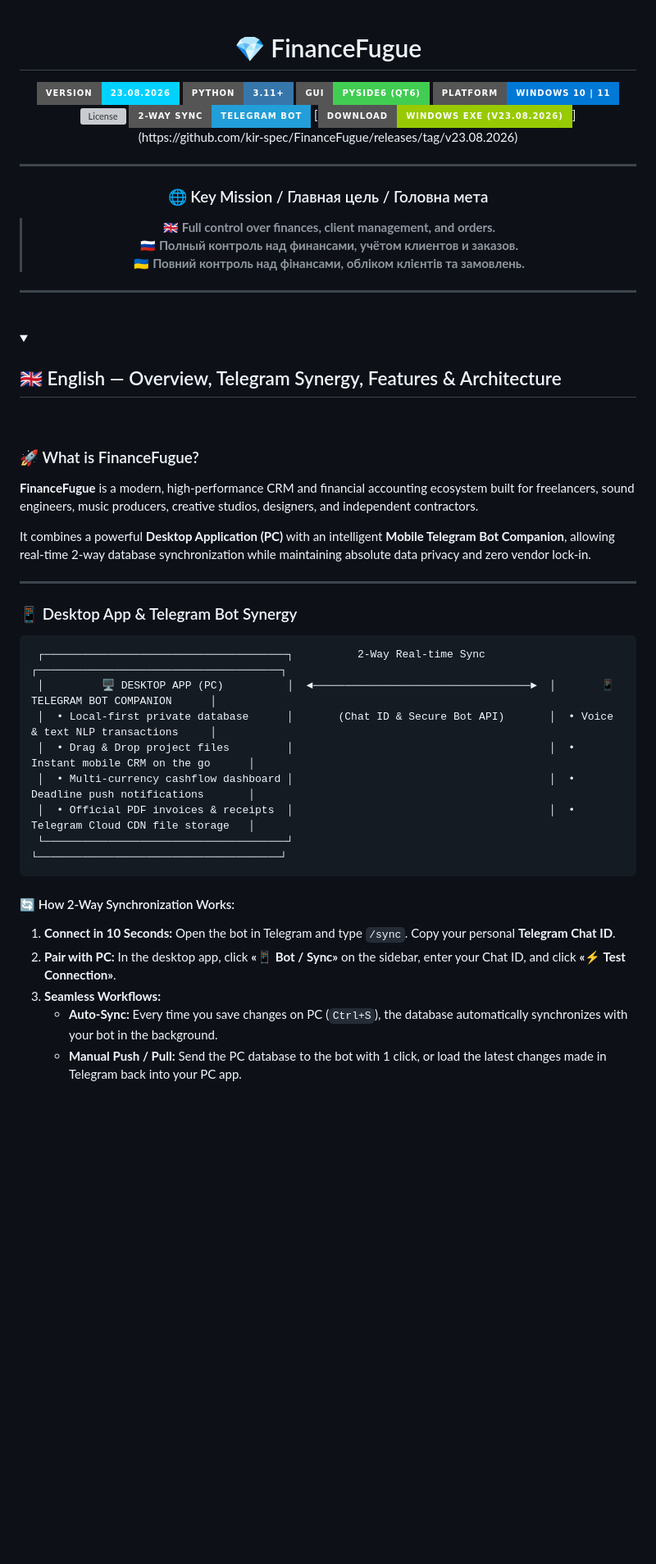
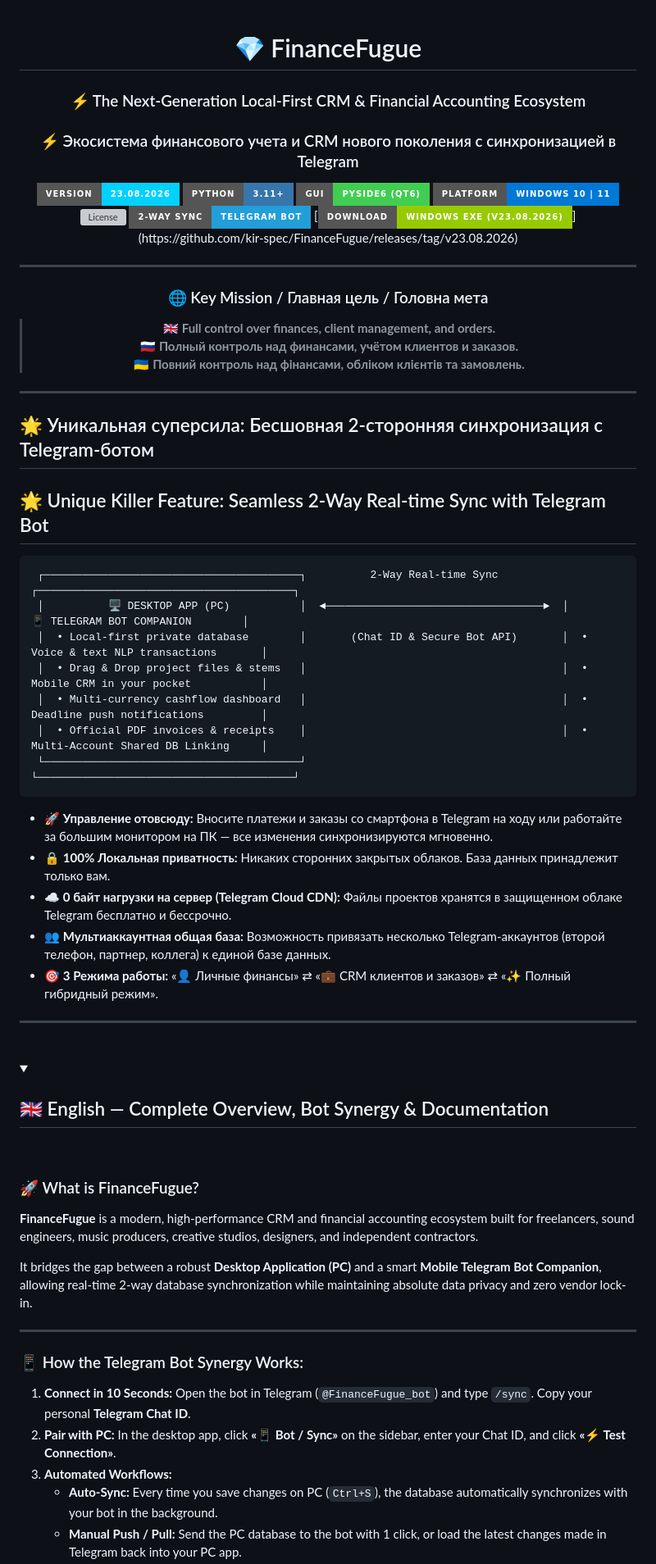
Before and after one commit to kir-spec/FinanceFugue, a Markdown page: FinanceFugue/README.md, the part around one of its changes. Shown at 82% size. Drawn GitHub-style; badges without logos; blank space fills up the shorter version; grey boxes are pictures that could not be loaded.

Commit message:
docs: prominently highlight unique 2-way Telegram Bot synchronization at the top of README

````diff
--- a/FinanceFugue/README.md
+++ b/FinanceFugue/README.md
@@ -1,6 +1,9 @@
 <div align="center">
 
 # 💎 FinanceFugue
+
+### ⚡️ The Next-Generation Local-First CRM & Financial Accounting Ecosystem
+### ⚡️ Экосистема финансового учета и CRM нового поколения с синхронизацией в Telegram
 
 [![Version](https://img.shields.io/badge/version-23.08.2026-00D1FF.svg?style=for-the-badge)](https://github.com/kir-spec/FinanceFugue/releases/tag/v23.08.2026)
 [![Python](https://img.shields.io/badge/Python-3.11+-3776AB.svg?style=for-the-badge&logo=python&logoColor=white)](https://www.python.org/)
@@ -22,37 +25,46 @@
 
 </div>
 
+## 🌟 Уникальная суперсила: Бесшовная 2-сторонняя синхронизация с Telegram-ботом
+## 🌟 Unique Killer Feature: Seamless 2-Way Real-time Sync with Telegram Bot
+
+```
+ ┌────────────────────────────────────────┐          2-Way Real-time Sync          ┌────────────────────────────────────────┐
+ │          🖥 DESKTOP APP (PC)           │  ◄──────────────────────────────────►  │       📱 TELEGRAM BOT COMPANION        │
+ │  • Local-first private database        │       (Chat ID & Secure Bot API)       │  • Voice & text NLP transactions       │
+ │  • Drag & Drop project files & stems   │                                        │  • Mobile CRM in your pocket           │
+ │  • Multi-currency cashflow dashboard   │                                        │  • Deadline push notifications         │
+ │  • Official PDF invoices & receipts    │                                        │  • Multi-Account Shared DB Linking     │
+ └────────────────────────────────────────┘                                        └────────────────────────────────────────┘
+```
+
+* 🚀 **Управление отовсюду:** Вносите платежи и заказы со смартфона в Telegram на ходу или работайте за большим монитором на ПК — все изменения синхронизируются мгновенно.
+* 🔒 **100% Локальная приватность:** Никаких сторонних закрытых облаков. База данных принадлежит только вам.
+* ☁️ **0 байт нагрузки на сервер (Telegram Cloud CDN):** Файлы проектов хранятся в защищенном облаке Telegram бесплатно и бессрочно.
+* 👥 **Мультиаккаунтная общая база:** Возможность привязать несколько Telegram-аккаунтов (второй телефон, партнер, коллега) к единой базе данных.
+* 🎯 **3 Режима работы:** «👤 Личные финансы» ⇄ «💼 CRM клиентов и заказов» ⇄ «✨ Полный гибридный режим».
+
+---
+
 <br>
 
 <!-- ================================================================= -->
 <!-- 1. ENGLISH SECTION -->
 <!-- ================================================================= -->
 <details open>
-<summary><h2>🇬🇧 English — Overview, Telegram Synergy, Features & Architecture</h2></summary>
+<summary><h2>🇬🇧 English — Complete Overview, Bot Synergy & Documentation</h2></summary>
 <br>
 
 ### 🚀 What is FinanceFugue?
 **FinanceFugue** is a modern, high-performance CRM and financial accounting ecosystem built for freelancers, sound engineers, music producers, creative studios, designers, and independent contractors.
 
-It combines a powerful **Desktop Application (PC)** with an intelligent **Mobile Telegram Bot Companion**, allowing real-time 2-way database synchronization while maintaining absolute data privacy and zero vendor lock-in.
+It bridges the gap between a robust **Desktop Application (PC)** and a smart **Mobile Telegram Bot Companion**, allowing real-time 2-way database synchronization while maintaining absolute data privacy and zero vendor lock-in.
 
 ---
 
-### 📱 Desktop App & Telegram Bot Synergy
-
-```
- ┌──────────────────────────────────────┐          2-Way Real-time Sync          ┌──────────────────────────────────────┐
- │         🖥 DESKTOP APP (PC)          │  ◄──────────────────────────────────►  │       📱 TELEGRAM BOT COMPANION      │
- │  • Local-first private database      │       (Chat ID & Secure Bot API)       │  • Voice & text NLP transactions     │
- │  • Drag & Drop project files         │                                        │  • Instant mobile CRM on the go      │
- │  • Multi-currency cashflow dashboard │                                        │  • Deadline push notifications       │
- │  • Official PDF invoices & receipts  │                                        │  • Telegram Cloud CDN file storage   │
- └──────────────────────────────────────┘                                        └──────────────────────────────────────┘
-```
-
-#### 🔄 How 2-Way Synchronization Works:
-1. **Connect in 10 Seconds:** Open the bot in Telegram and type `/sync`. Copy your personal **Telegram Chat ID**.
+### 📱 How the Telegram Bot Synergy Works:
+1. **Connect in 10 Seconds:** Open the bot in Telegram (`@FinanceFugue_bot`) and type `/sync`. Copy your personal **Telegram Chat ID**.
 2. **Pair with PC:** In the desktop app, click **«📱 Bot / Sync»** on the sidebar, enter your Chat ID, and click **«⚡️ Test Connection»**.
-3. **Seamless Workflows:**
+3. **Automated Workflows:**
    * **Auto-Sync:** Every time you save changes on PC (`Ctrl+S`), the database automatically synchronizes with your bot in the background.
    * **Manual Push / Pull:** Send the PC database to the bot with 1 click, or load the latest changes made in Telegram back into your PC app.
````
Also changed, not shown: other parts of FinanceFugue/README.md (+17 -46 lines).
